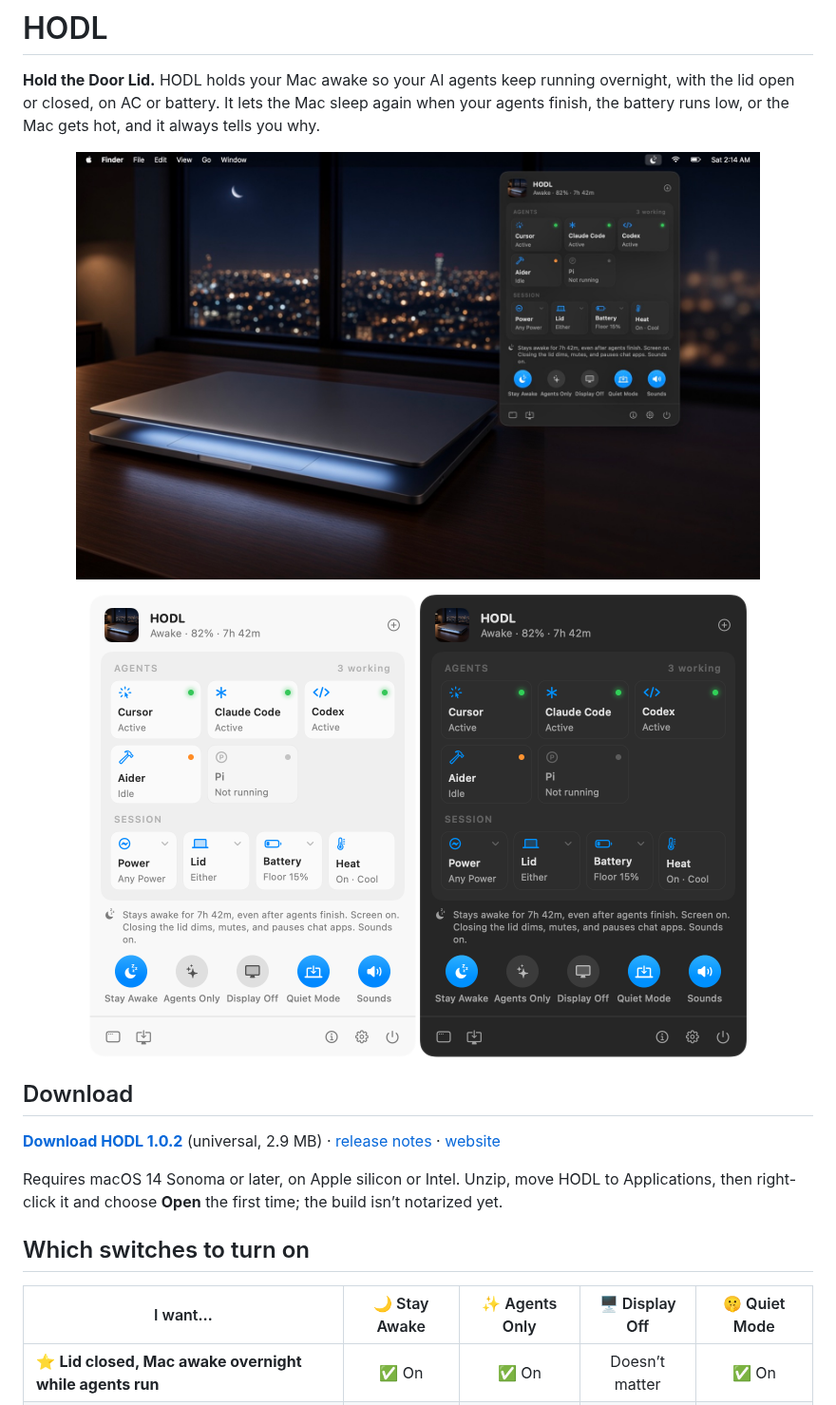
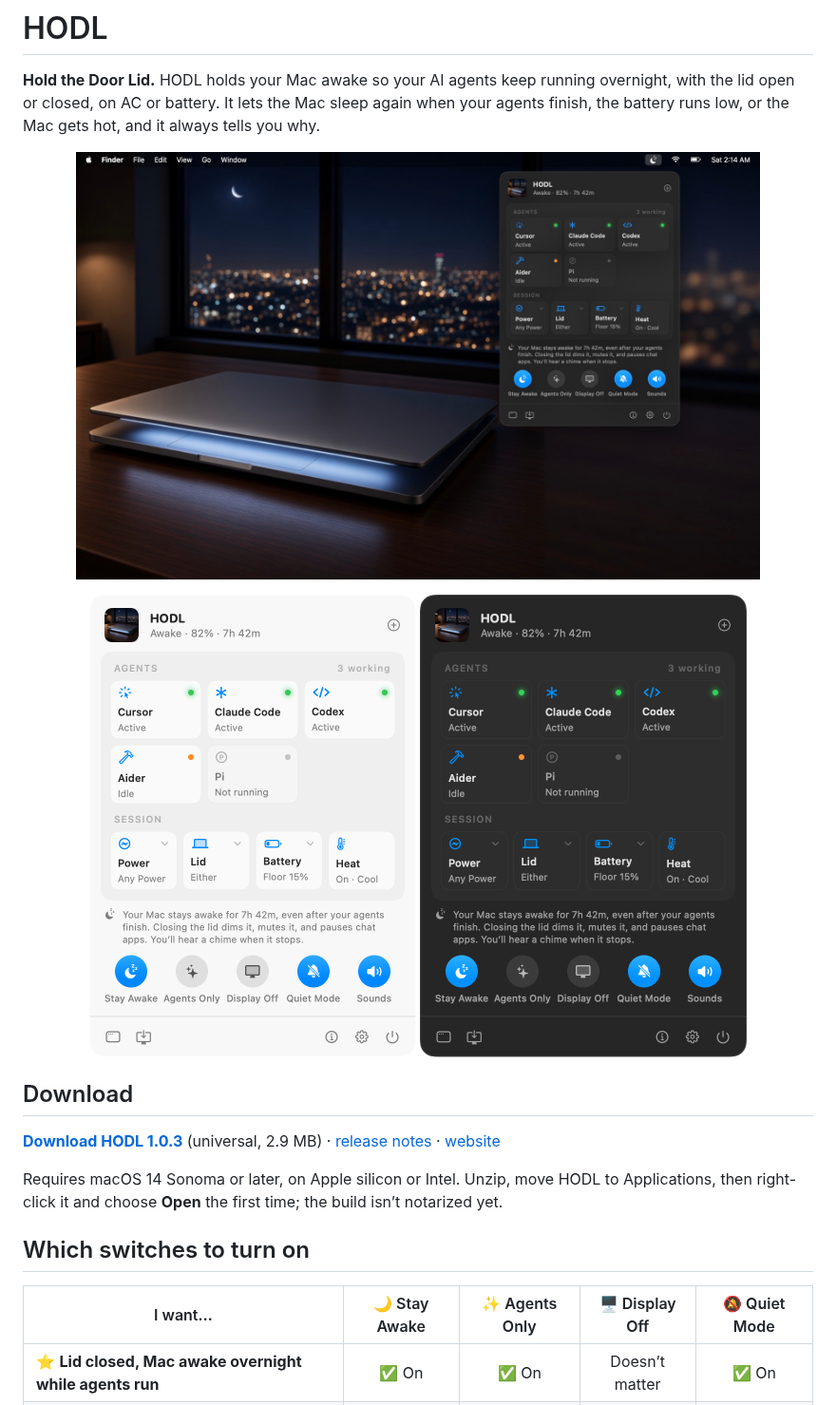
Before and after one commit to deepujain/hodl, a Markdown page: README.md, the part around the change. Shown at 95% size. GitHub-like rendering; pictures changed too: docs/hero.jpg, docs/panel-dark.png, docs/panel-light.png.

Commit message:
Say only what will happen above the switches, give Quiet Mode a bell icon, and release 1.0.3

```diff
--- a/README.md
+++ b/README.md
@@ -13,13 +13,13 @@
 
 ## Download
 
-**[Download HODL 1.0.2](https://github.com/deepujain/hodl/releases/download/v1.0.2/HODL.zip)** (universal, 2.9 MB) · [release notes](https://github.com/deepujain/hodl/releases/tag/v1.0.2) · [website](https://1xaispark.com/apps/hodl.html)
+**[Download HODL 1.0.3](https://github.com/deepujain/hodl/releases/download/v1.0.3/HODL.zip)** (universal, 2.9 MB) · [release notes](https://github.com/deepujain/hodl/releases/tag/v1.0.3) · [website](https://1xaispark.com/apps/hodl.html)
 
 Requires macOS 14 Sonoma or later, on Apple silicon or Intel. Unzip, move HODL to Applications, then right-click it and choose **Open** the first time; the build isn’t notarized yet.
 
 ## Which switches to turn on
 
-| I want… | 🌙 Stay Awake | ✨ Agents Only | 🖥️ Display Off | 🤫 Quiet Mode |
+| I want… | 🌙 Stay Awake | ✨ Agents Only | 🖥️ Display Off | 🔕 Quiet Mode |
 |---|:---:|:---:|:---:|:---:|
 | ⭐ **Lid closed, Mac awake overnight while agents run** | ✅ On | ✅ On | Doesn’t matter | ✅ On |
 | **Lid open, Mac awake overnight while agents run** | ✅ On | ✅ On | ✅ On | Doesn’t matter |
```
Also changed, not shown: 3 other files.
